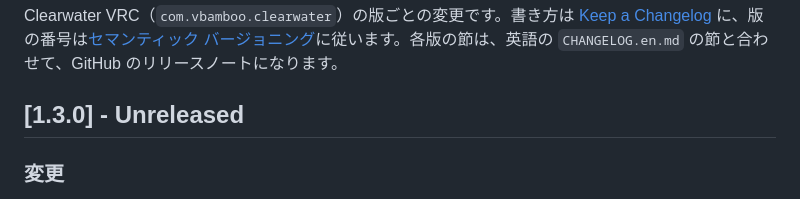
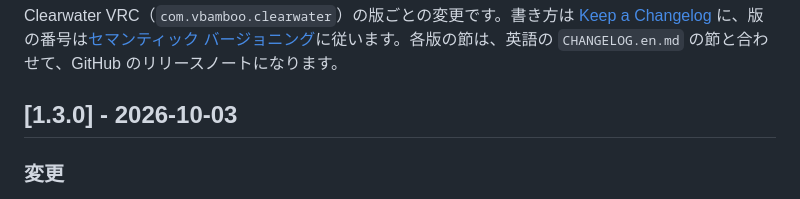
Before and after one commit to bmbb93/clearwater-vrc, a Markdown page: CHANGELOG.md, the part around the change. Rendered like a GitHub page.

```diff
--- a/CHANGELOG.md
+++ b/CHANGELOG.md
@@ -4,7 +4,7 @@
 
 Clearwater VRC（`com.vbamboo.clearwater`）の版ごとの変更です。書き方は [Keep a Changelog](https://keepachangelog.com/ja/1.1.0/) に、版の番号は[セマンティック バージョニング](https://semver.org/lang/ja/)に従います。各版の節は、英語の `CHANGELOG.en.md` の節と合わせて、GitHub のリリースノートになります。
 
-## [1.3.0] - Unreleased
+## [1.3.0] - 2026-10-03
 
 ### 変更
 
```
Also changed, not shown: CHANGELOG.en.md (+1 -1 lines).
